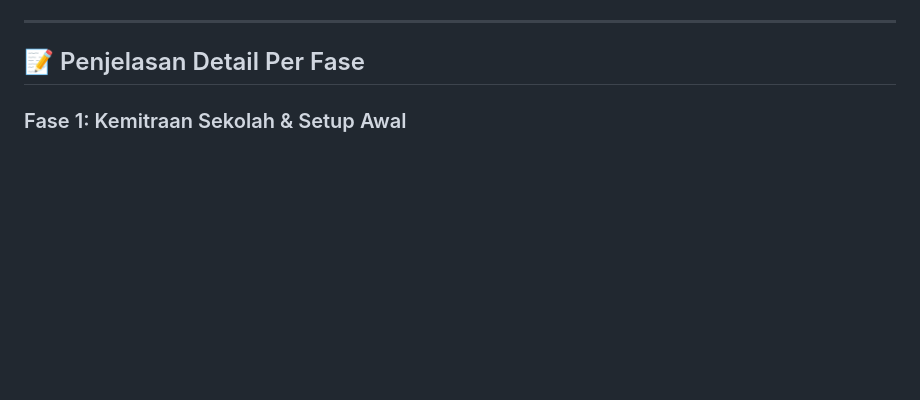
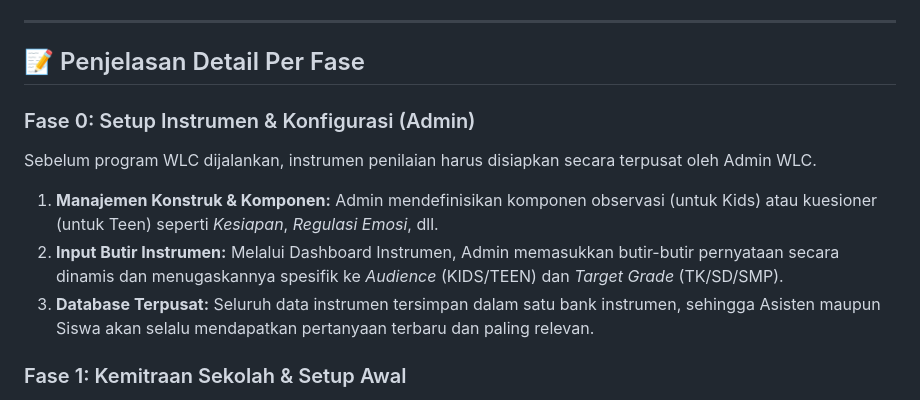
Before and after one commit to yanayuniarsyah/wahidin-learning-companion, a Markdown page: docs/WLC_BUSINESS_PROCESS.md, the part around one of its changes. Drawn GitHub-style; blank space fills up the shorter version.

Commit message:
Update business process documentation to include Phase 0: Dynamic Instrument Management

```diff
--- a/docs/WLC_BUSINESS_PROCESS.md
+++ b/docs/WLC_BUSINESS_PROCESS.md
@@ -72,6 +80,12 @@ graph TD
 
 ## 📝 Penjelasan Detail Per Fase
 
+### Fase 0: Setup Instrumen & Konfigurasi (Admin)
+Sebelum program WLC dijalankan, instrumen penilaian harus disiapkan secara terpusat oleh Admin WLC.
+1. **Manajemen Konstruk & Komponen:** Admin mendefinisikan komponen observasi (untuk Kids) atau kuesioner (untuk Teen) seperti *Kesiapan*, *Regulasi Emosi*, dll.
+2. **Input Butir Instrumen:** Melalui Dashboard Instrumen, Admin memasukkan butir-butir pernyataan secara dinamis dan menugaskannya spesifik ke *Audience* (KIDS/TEEN) dan *Target Grade* (TK/SD/SMP).
+3. **Database Terpusat:** Seluruh data instrumen tersimpan dalam satu bank instrumen, sehingga Asisten maupun Siswa akan selalu mendapatkan pertanyaan terbaru dan paling relevan.
+
 ### Fase 1: Kemitraan Sekolah & Setup Awal
 1. **Penawaran:** Pihak Kumon (Cilacap) melakukan pendekatan ke sekolah-sekolah (TK/SD untuk Kids, SMP/SMA untuk Teen) menawarkan program CSR WLC secara gratis untuk melatih karakter dan kebiasaan belajar siswa.
 2. **Persetujuan & Data:** Jika sekolah setuju, pihak sekolah akan menyerahkan **data siswa** ke pihak WLC.
```
Also changed, not shown: other parts of docs/WLC_BUSINESS_PROCESS.md (+8 -0 lines).
